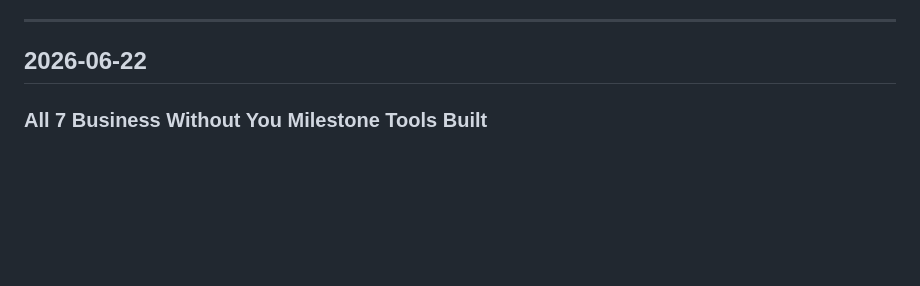
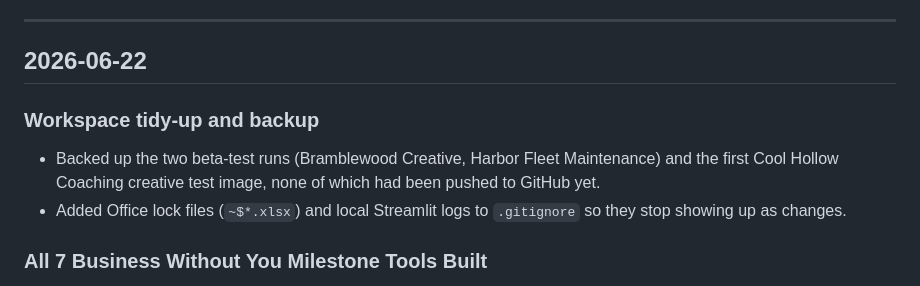
Before and after one commit to mattfitzy1/cool-hollow-coaching, a Markdown page: HISTORY.md, the part around the change. Rendered like a GitHub page; blank space fills up the shorter version.

Commit message:
chore: update changelog

```diff
--- a/HISTORY.md
+++ b/HISTORY.md
@@ -9,6 +9,10 @@
 ---
 
 ## 2026-06-22
+
+### Workspace tidy-up and backup
+- Backed up the two beta-test runs (Bramblewood Creative, Harbor Fleet Maintenance) and the first Cool Hollow Coaching creative test image, none of which had been pushed to GitHub yet.
+- Added Office lock files (`~$*.xlsx`) and local Streamlit logs to `.gitignore` so they stop showing up as changes.
 
 ### All 7 Business Without You Milestone Tools Built
 - Built the six remaining per-milestone models, completing the full set: the 15-Hour Reclaim Protocol (`apps/reclaim-protocol/`), the 12-Month Impact Map (`apps/impact-map/`), the Monday Morning Dashboard (`apps/dashboard-selector/`), Cash Confidence (`apps/cash-confidence/`), the Bottleneck Breakthrough Plan (`apps/bottleneck-breakthrough/`), and Build the Team (`apps/team-builder/`). Each is a Streamlit app with its own scoring logic, tested against sample data, and documented in `docs/`.
```
